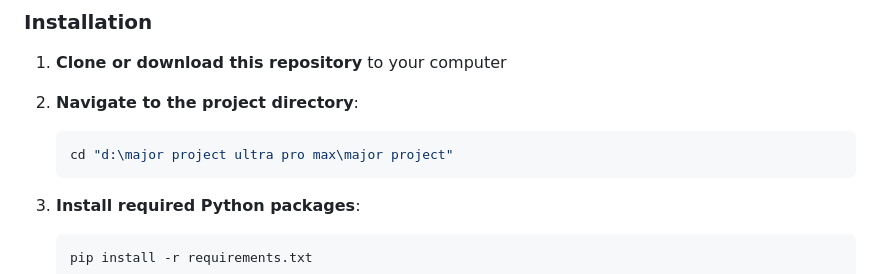
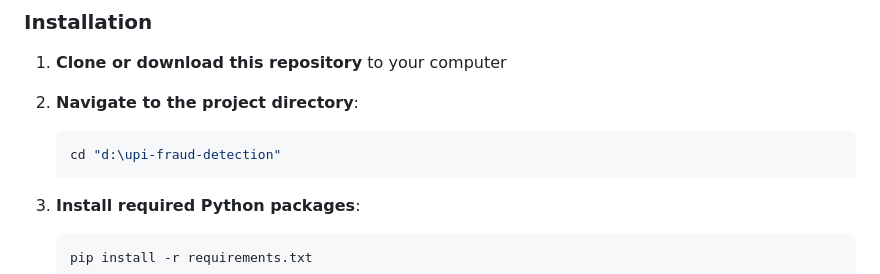
Before and after one commit to AshbornRaymond/upi-fraud-detection, a Markdown page: README.md, the part around the change. GitHub-like rendering.

Commit message:
Update project directory path in README

````diff
--- a/README.md
+++ b/README.md
@@ -85,7 +85,7 @@ Before you begin, make sure you have:
 
 2. **Navigate to the project directory**:
    ```bash
-   cd "d:\major project ultra pro max\major project"
+   cd "d:\upi-fraud-detection"
    ```
 
 3. **Install required Python packages**:
````
